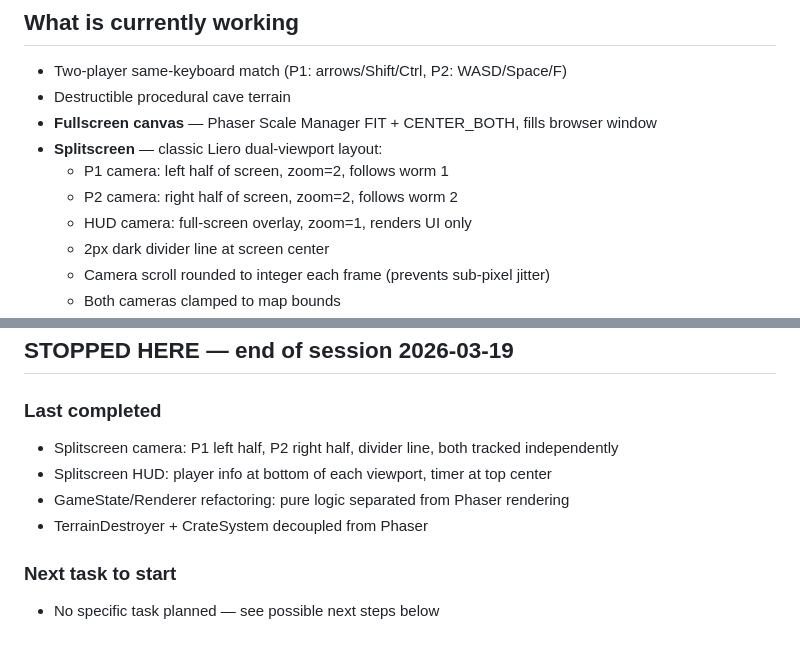
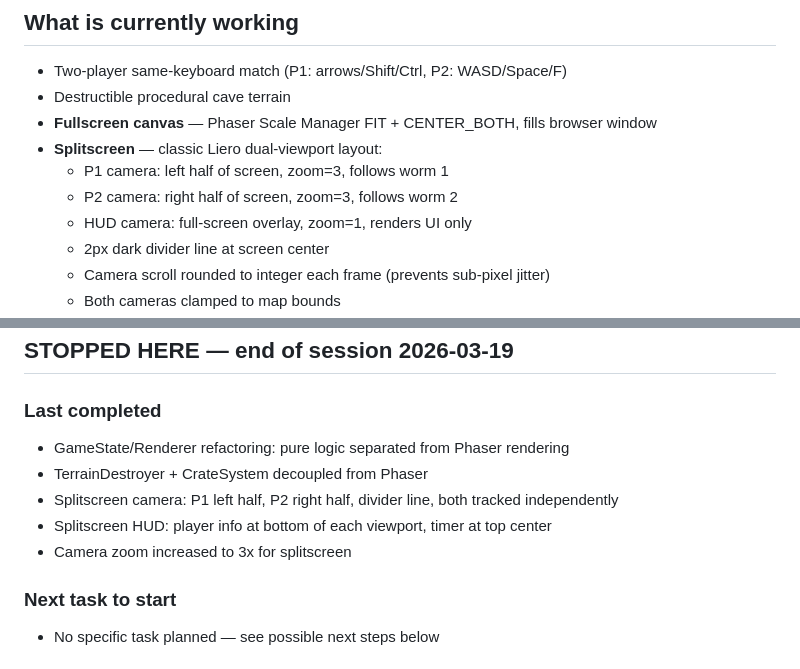
Before and after one commit to qwasko/liero-clone, a Markdown page: STATUS.md, 2 parts joined by grey strips. GitHub-like rendering.

Commit message:
docs: update STATUS.md — splitscreen + refactoring session
Co-Authored-By: Claude Opus 4.6 <noreply@anthropic.com>

```diff
--- a/STATUS.md
+++ b/STATUS.md
@@ -7,8 +7,8 @@
 - Destructible procedural cave terrain
 - **Fullscreen canvas** — Phaser Scale Manager FIT + CENTER_BOTH, fills browser window
 - **Splitscreen** — classic Liero dual-viewport layout:
-  - P1 camera: left half of screen, zoom=2, follows worm 1
-  - P2 camera: right half of screen, zoom=2, follows worm 2
+  - P1 camera: left half of screen, zoom=3, follows worm 1
+  - P2 camera: right half of screen, zoom=3, follows worm 2
   - HUD camera: full-screen overlay, zoom=1, renders UI only
   - 2px dark divider line at screen center
   - Camera scroll rounded to integer each frame (prevents sub-pixel jitter)
@@ -75,10 +75,11 @@
 ## STOPPED HERE — end of session 2026-03-19
 
 ### Last completed
+- GameState/Renderer refactoring: pure logic separated from Phaser rendering
+- TerrainDestroyer + CrateSystem decoupled from Phaser
 - Splitscreen camera: P1 left half, P2 right half, divider line, both tracked independently
 - Splitscreen HUD: player info at bottom of each viewport, timer at top center
-- GameState/Renderer refactoring: pure logic separated from Phaser rendering
-- TerrainDestroyer + CrateSystem decoupled from Phaser
+- Camera zoom increased to 3x for splitscreen
 
 ### Next task to start
 - No specific task planned — see possible next steps below
```
